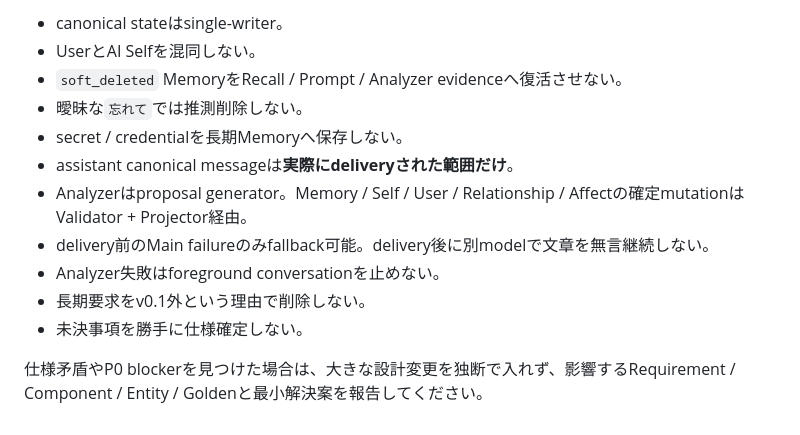
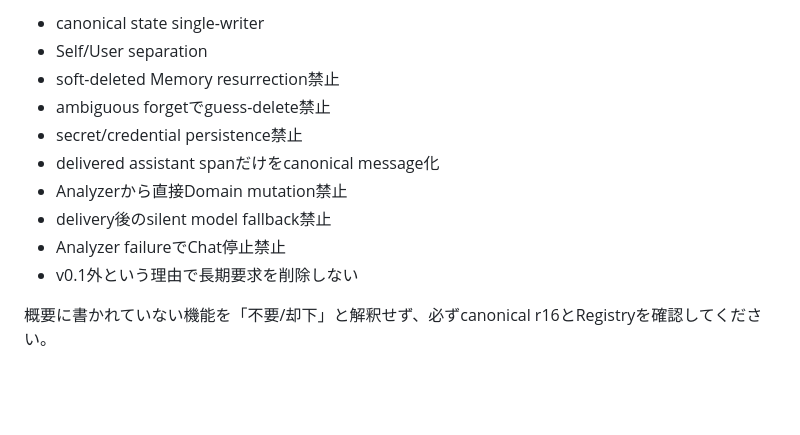
Before and after one commit to hachimitsuneki/AI, a Markdown page: README.md, the part around one of its changes. Rendered like a GitHub page; blank space fills up the shorter version.

```diff
--- a/README.md
+++ b/README.md
@@ -55,14 +66,13 @@ WP-TXT-09 Developer Inspector + WP-TXT-10 Golden Harness
 
-- canonical stateはsingle-writer。
-- UserとAI Selfを混同しない。
-- `soft_deleted` MemoryをRecall / Prompt / Analyzer evidenceへ復活させない。
-- 曖昧な`忘れて`では推測削除しない。
-- secret / credentialを長期Memoryへ保存しない。
-- assistant canonical messageは**実際にdeliveryされた範囲だけ**。
-- Analyzerはproposal generator。Memory / Self / User / Relationship / Affectの確定mutationはValidator + Projector経由。
-- delivery前のMain failureのみfallback可能。delivery後に別modelで文章を無言継続しない。
-- Analyzer失敗はforeground conversationを止めない。
-- 長期要求をv0.1外という理由で削除しない。
-- 未決事項を勝手に仕様確定しない。
+- canonical state single-writer
+- Self/User separation
+- soft-deleted Memory resurrection禁止
+- ambiguous forgetでguess-delete禁止
+- secret/credential persistence禁止
+- delivered assistant spanだけをcanonical message化
+- Analyzerから直接Domain mutation禁止
+- delivery後のsilent model fallback禁止
+- Analyzer failureでChat停止禁止
+- v0.1外という理由で長期要求を削除しない
 
-仕様矛盾やP0 blockerを見つけた場合は、大きな設計変更を独断で入れず、影響するRequirement / Component / Entity / Goldenと最小解決案を報告してください。
+概要に書かれていない機能を「不要/却下」と解釈せず、必ずcanonical r16とRegistryを確認してください。
```
Also changed, not shown: other parts of README.md (+42 -31 lines).
